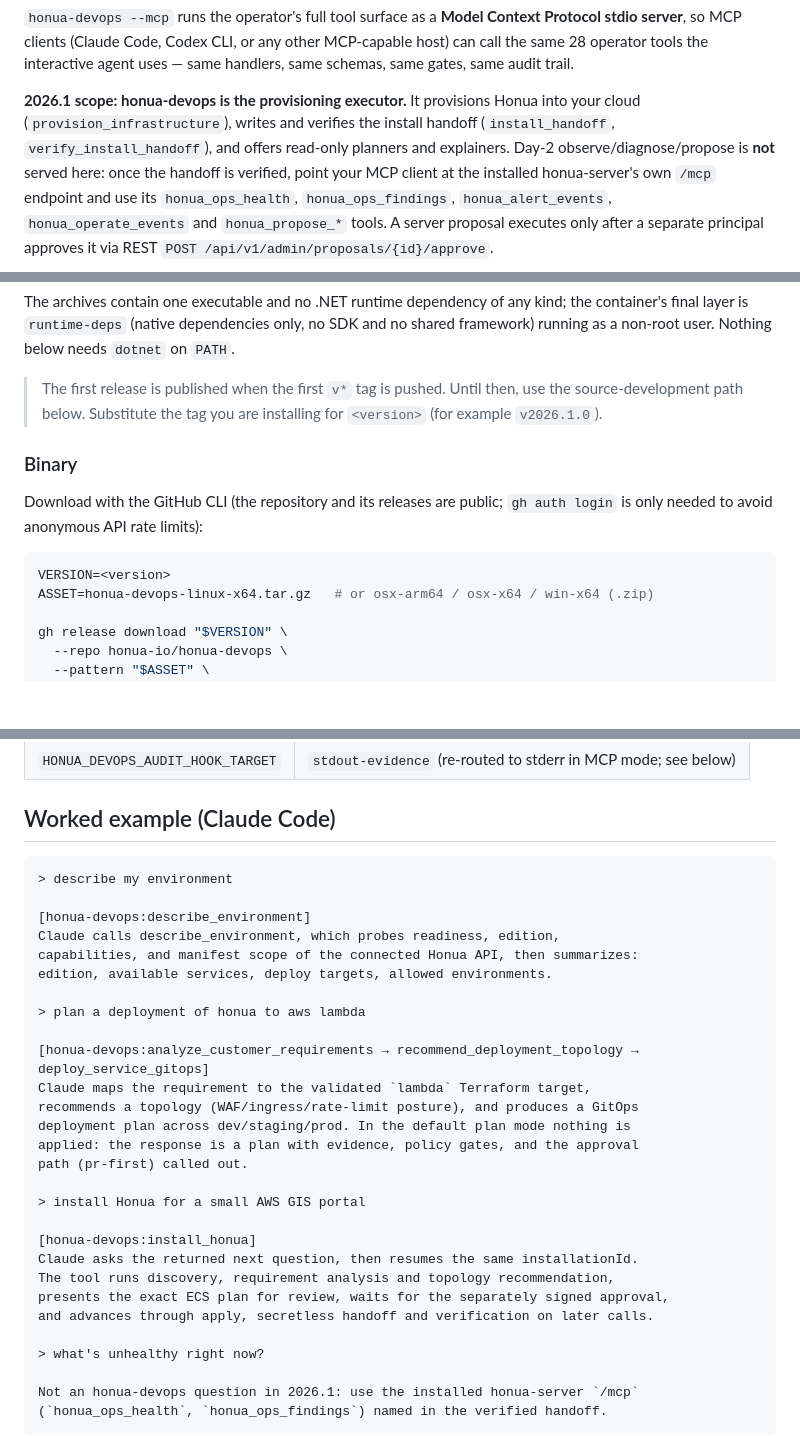
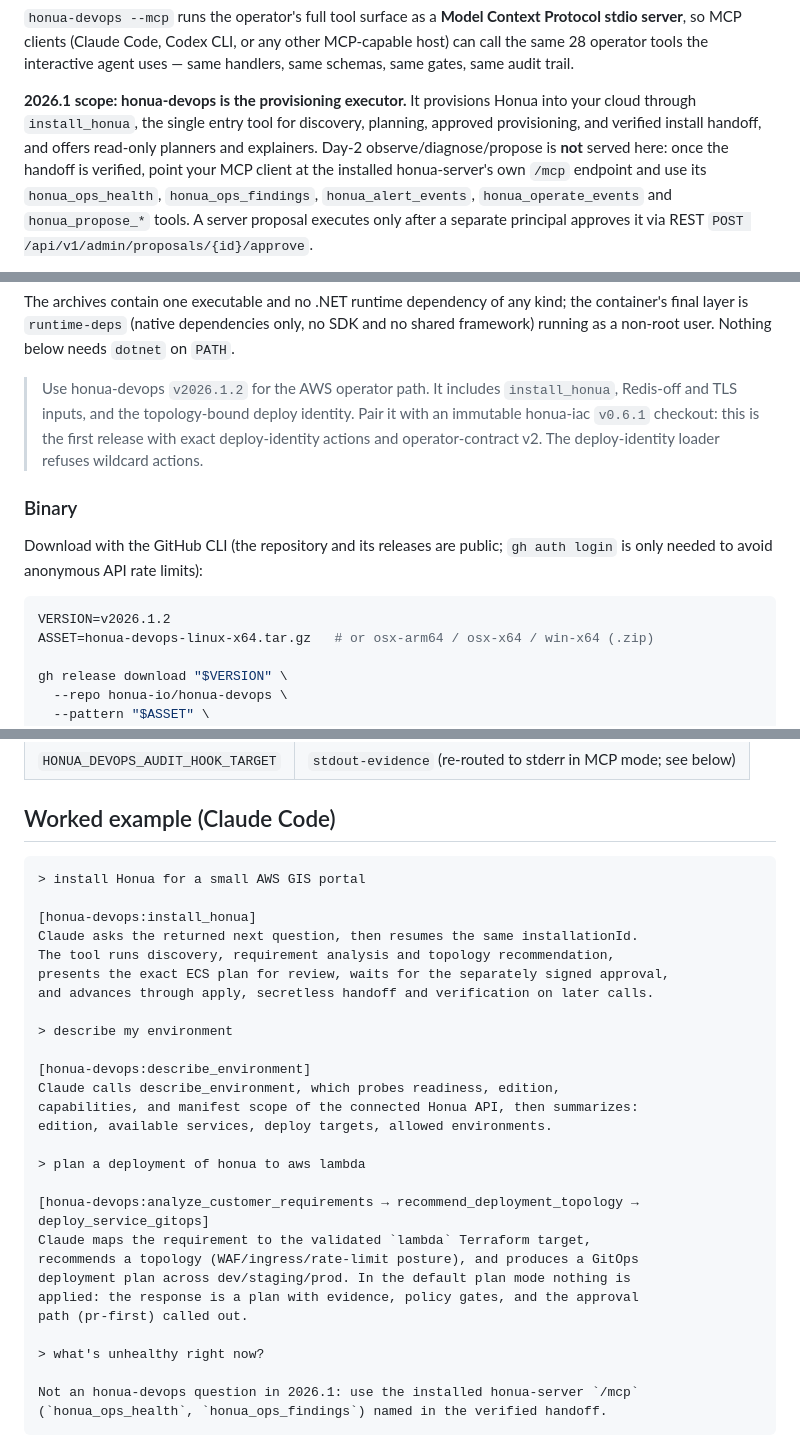
Before and after one commit to honua-io/honua-devops, a Markdown page: docs/QUICKSTART-MCP.md, 3 parts joined by grey strips. Rendered like a GitHub page; blank space fills up the shorter version.

Commit message:
docs: align AWS operator release guidance (#250)

````diff
--- a/docs/QUICKSTART-MCP.md
+++ b/docs/QUICKSTART-MCP.md
@@ -13,8 +13,8 @@ MCP-capable host) can call the same 28 operator tools the interactive agent
 uses — same handlers, same schemas, same gates, same audit trail.
 
 **2026.1 scope: honua-devops is the provisioning executor.** It provisions
-Honua into your cloud (`provision_infrastructure`), writes and verifies the
-install handoff (`install_handoff`, `verify_install_handoff`), and offers
+Honua into your cloud through `install_honua`, the single entry tool for
+discovery, planning, approved provisioning, and verified install handoff, and offers
 read-only planners and explainers. Day-2 observe/diagnose/propose is **not**
 served here: once the handoff is verified, point your MCP client at the
 installed honua-server's own `/mcp` endpoint and use its `honua_ops_health`,
@@ -44,9 +44,11 @@ the container's final layer is `runtime-deps` (native dependencies only, no SDK
 and no shared framework) running as a non-root user. Nothing below needs
 `dotnet` on `PATH`.
 
-> The first release is published when the first `v*` tag is pushed. Until then,
-> use the source-development path below. Substitute the tag you are installing
-> for `<version>` (for example `v2026.1.0`).
+> Use honua-devops `v2026.1.2` for the AWS operator path. It includes
+> `install_honua`, Redis-off and TLS inputs, and the topology-bound deploy
+> identity. Pair it with an immutable honua-iac `v0.6.1` checkout: this is
+> the first release with exact deploy-identity actions and operator-contract v2.
+> The deploy-identity loader refuses wildcard actions.
 
 ### Binary
 
@@ -54,7 +56,7 @@ Download with the GitHub CLI (the repository and its releases are public;
 `gh auth login` is only needed to avoid anonymous API rate limits):
 
 ```bash
-VERSION=<version>
+VERSION=v2026.1.2
 ASSET=honua-devops-linux-x64.tar.gz   # or osx-arm64 / osx-x64 / win-x64 (.zip)
 
 gh release download "$VERSION" \
@@ -194,6 +196,14 @@ Runtime controls (defaults shown are the safe defaults):
 ## Worked example (Claude Code)
 
 ```text
+> install Honua for a small AWS GIS portal
+
+[honua-devops:install_honua]
+Claude asks the returned next question, then resumes the same installationId.
+The tool runs discovery, requirement analysis and topology recommendation,
+presents the exact ECS plan for review, waits for the separately signed approval,
+and advances through apply, secretless handoff and verification on later calls.
+
 > describe my environment
 
 [honua-devops:describe_environment]
@@ -209,14 +219,6 @@ recommends a topology (WAF/ingress/rate-limit posture), and produces a GitOps
 deployment plan across dev/staging/prod. In the default plan mode nothing is
 applied: the response is a plan with evidence, policy gates, and the approval
 path (pr-first) called out.
-
-> install Honua for a small AWS GIS portal
-
-[honua-devops:install_honua]
-Claude asks the returned next question, then resumes the same installationId.
-The tool runs discovery, requirement analysis and topology recommendation,
-presents the exact ECS plan for review, waits for the separately signed approval,
-and advances through apply, secretless handoff and verification on later calls.
 
 > what's unhealthy right now?
 
````
Also changed, not shown: other parts of docs/QUICKSTART-MCP.md (+1 -1 lines), docs/ws8-provisioning-acceptance.md (+4 -4 lines).
